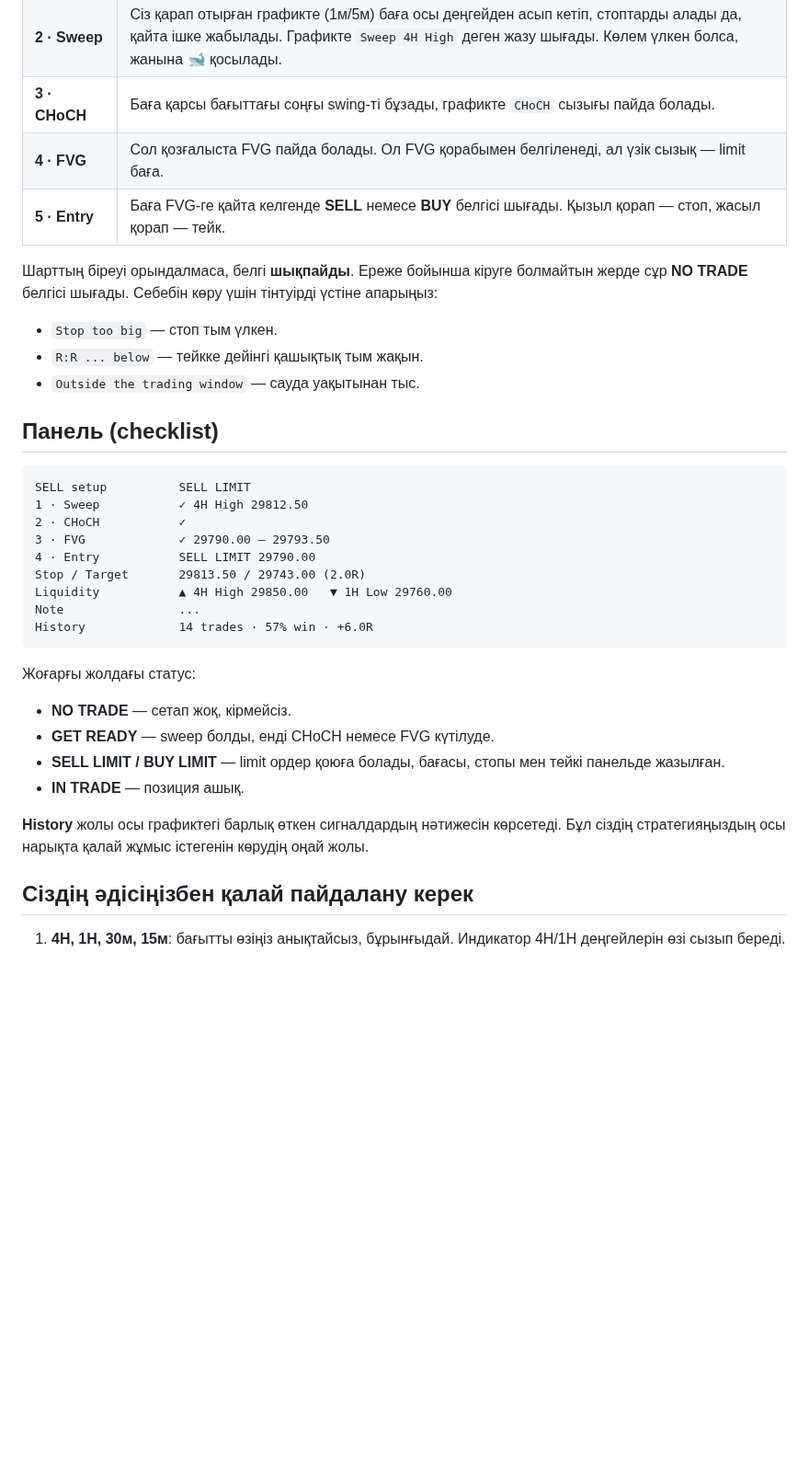
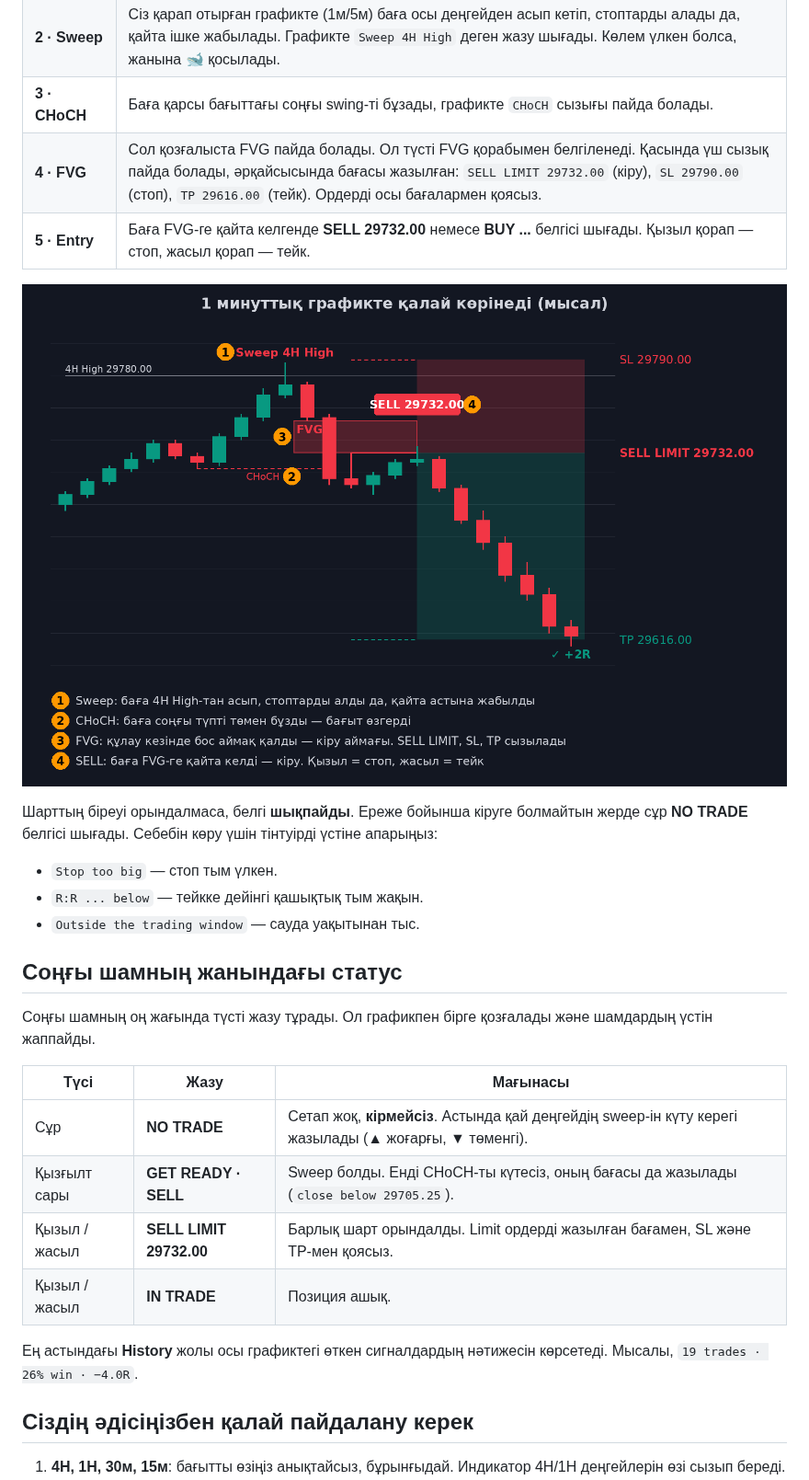
Before and after one commit to zholdasbekovmeyirlan-code/my-website, a Markdown page: trading-indicator/README.md, the part around the change. Shown at 92% size. Drawn GitHub-style; pictures changed too: trading-indicator/sweep-choch-fvg-example.png (added); blank space fills up the shorter version.

Commit message:
Show limit plan with prices and a chart-anchored status label
On a ready setup draw the FVG more clearly plus entry, stop and target
lines labelled with their prices; the fill label now carries the entry
price. Replace the screen-fixed table with a status label next to the
last candle so it moves with the chart, redraw live levels on the last
bar so the drawing limit never drops them, and add an example image to
the README.

Co-Authored-By: Claude Opus 5.5 <noreply@anthropic.com>
Claude-Session: https://claude.ai/code/session_01GjbjQgg6DAhnmCYrXPwDuP

````diff
--- a/trading-indicator/README.md
+++ b/trading-indicator/README.md
@@ -13,8 +13,10 @@ NQ1!, MNQ1!, ES1!, MES1! фьючерстеріне арналған индик
 | **1 · Liquidity** | 4H және 1H графиктеріндегі swing High/Low деңгейлерін сызады: `4H High`, `1H Low`, т.б. |
 | **2 · Sweep** | Сіз қарап отырған графикте (1м/5м) баға осы деңгейден асып кетіп, стоптарды алады да, қайта ішке жабылады. Графикте `Sweep 4H High` деген жазу шығады. Көлем үлкен болса, жанына 🐋 қосылады. |
 | **3 · CHoCH** | Баға қарсы бағыттағы соңғы swing-ті бұзады, графикте `CHoCH` сызығы пайда болады. |
-| **4 · FVG** | Сол қозғалыста FVG пайда болады. Ол FVG қорабымен белгіленеді, ал үзік сызық — limit баға. |
-| **5 · Entry** | Баға FVG-ге қайта келгенде **SELL** немесе **BUY** белгісі шығады. Қызыл қорап — стоп, жасыл қорап — тейк. |
+| **4 · FVG** | Сол қозғалыста FVG пайда болады. Ол түсті FVG қорабымен белгіленеді. Қасында үш сызық пайда болады, әрқайсысында бағасы жазылған: `SELL LIMIT 29732.00` (кіру), `SL 29790.00` (стоп), `TP 29616.00` (тейк). Ордерді осы бағалармен қоясыз. |
+| **5 · Entry** | Баға FVG-ге қайта келгенде **SELL 29732.00** немесе **BUY ...** белгісі шығады. Қызыл қорап — стоп, жасыл қорап — тейк. |
+
+![Мысал](sweep-choch-fvg-example.png)
 
 Шарттың біреуі орындалмаса, белгі **шықпайды**. Ереже бойынша кіруге болмайтын жерде сұр **NO TRADE** белгісі шығады. Себебін көру үшін тінтуірді үстіне апарыңыз:
 
@@ -22,28 +24,18 @@ NQ1!, MNQ1!, ES1!, MES1! фьючерстеріне арналған индик
 - `R:R ... below` — тейкке дейінгі қашықтық тым жақын.
 - `Outside the trading window` — сауда уақытынан тыс.
 
-## Панель (checklist)
+## Соңғы шамның жанындағы статус
 
-```
-SELL setup          SELL LIMIT
-1 · Sweep           ✓ 4H High 29812.50
-2 · CHoCH           ✓
-3 · FVG             ✓ 29790.00 – 29793.50
-4 · Entry           SELL LIMIT 29790.00
-Stop / Target       29813.50 / 29743.00 (2.0R)
-Liquidity           ▲ 4H High 29850.00   ▼ 1H Low 29760.00
-Note                ...
-History             14 trades · 57% win · +6.0R
-```
+Соңғы шамның оң жағында түсті жазу тұрады. Ол графикпен бірге қозғалады және шамдардың үстін жаппайды.
 
-Жоғарғы жолдағы статус:
+| Түсі | Жазу | Мағынасы |
+|---|---|---|
+| Сұр | **NO TRADE** | Сетап жоқ, **кірмейсіз**. Астында қай деңгейдің sweep-ін күту керегі жазылады (▲ жоғарғы, ▼ төменгі). |
+| Қызғылт сары | **GET READY · SELL** | Sweep болды. Енді CHoCH-ты күтесіз, оның бағасы да жазылады (`close below 29705.25`). |
+| Қызыл / жасыл | **SELL LIMIT 29732.00** | Барлық шарт орындалды. Limit ордерді жазылған бағамен, SL және TP-мен қоясыз. |
+| Қызыл / жасыл | **IN TRADE** | Позиция ашық. |
 
-- **NO TRADE** — сетап жоқ, кірмейсіз.
-- **GET READY** — sweep болды, енді CHoCH немесе FVG күтілуде.
-- **SELL LIMIT / BUY LIMIT** — limit ордер қоюға болады, бағасы, стопы мен тейкі панельде жазылған.
-- **IN TRADE** — позиция ашық.
-
-**History** жолы осы графиктегі барлық өткен сигналдардың нәтижесін көрсетеді. Бұл сіздің стратегияңыздың осы нарықта қалай жұмыс істегенін көрудің оңай жолы.
+Ең астындағы **History** жолы осы графиктегі өткен сигналдардың нәтижесін көрсетеді. Мысалы, `19 trades · 26% win · −4.0R`.
 
 ## Сіздің әдісіңізбен қалай пайдалану керек
 
````
Also changed, not shown: 1 other file.
